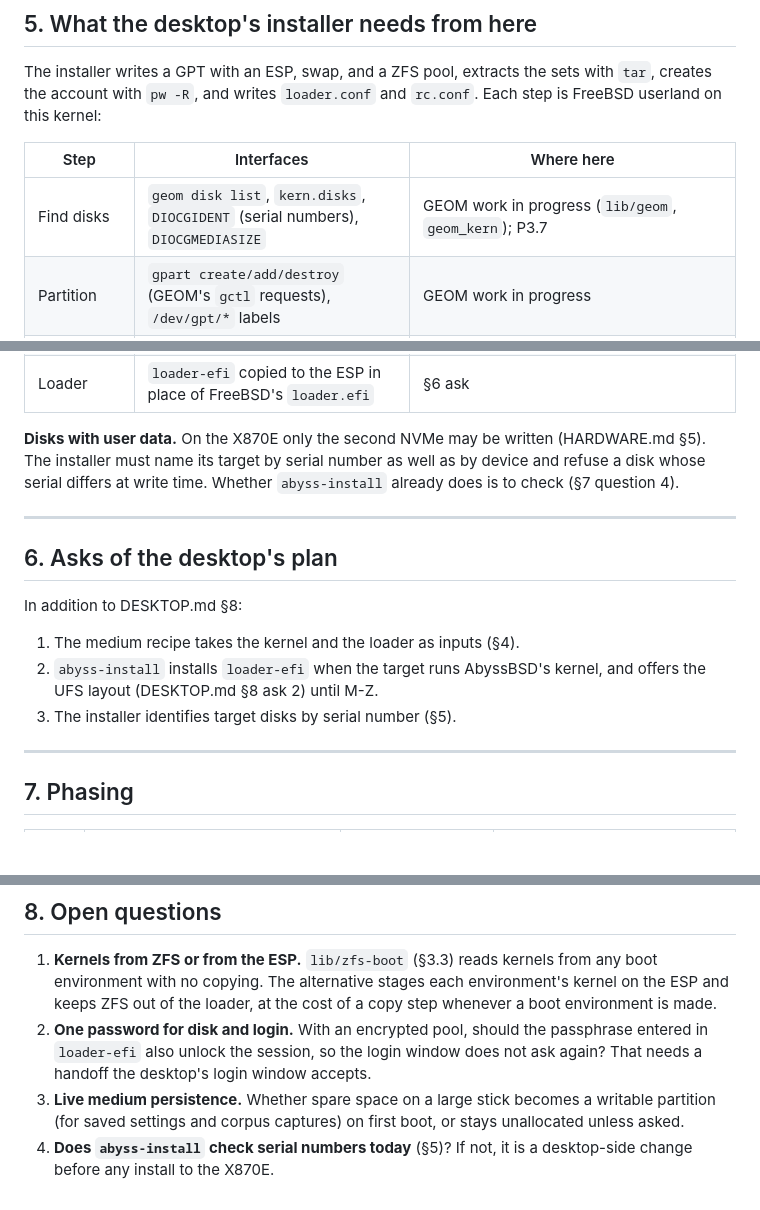
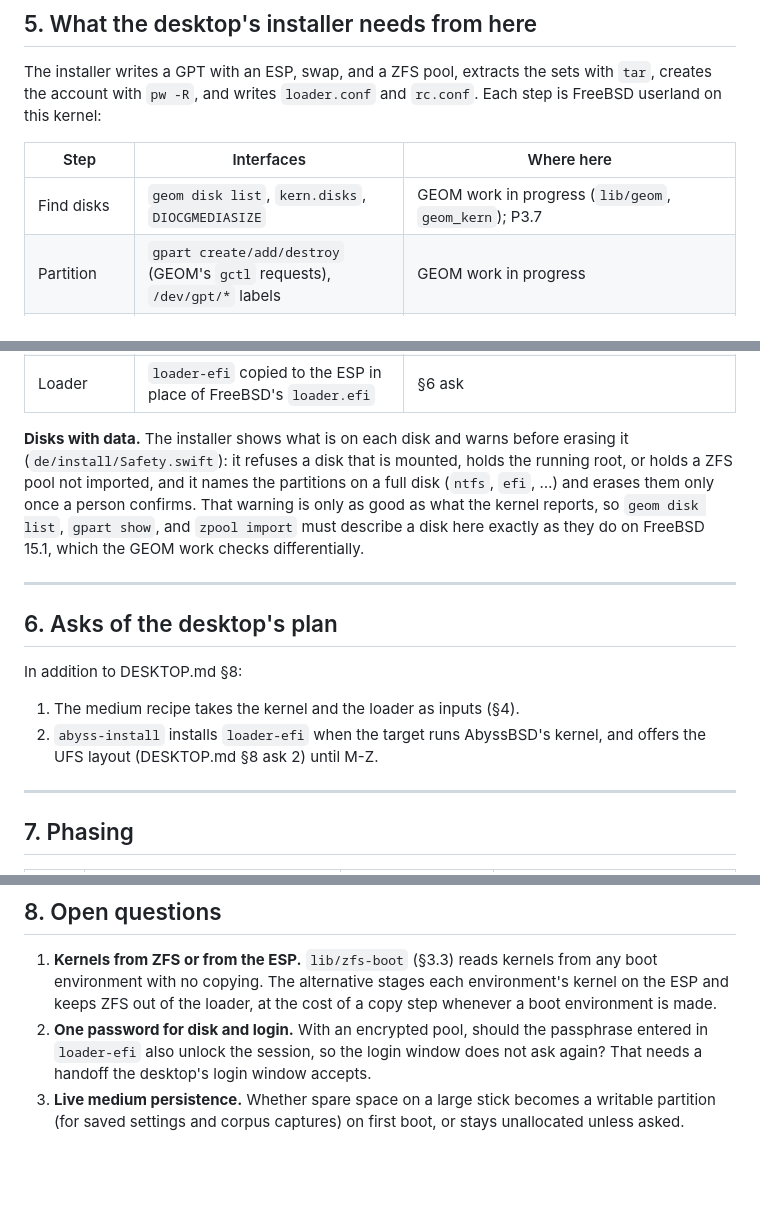
Before and after one commit to JamesKane/AbyssBSD-Rust, a Markdown page: docs/INSTALLER.md, 3 parts joined by grey strips. GitHub-like rendering; blank space fills up the shorter version.

Commit message:
docs: drop the installer serial-number requirement
Binding install targets to serial numbers was a bring-up fail-safe, not a
product need. The desktop's installer already shows what is on each disk
and warns before erasing it; INSTALLER.md now says so, and asks only that
geom, gpart, and zpool report disks here as they do on FreeBSD 15.1.

Co-Authored-By: Claude Opus 5.5 <noreply@anthropic.com>

```diff
--- a/docs/INSTALLER.md
+++ b/docs/INSTALLER.md
@@ -194,7 +194,7 @@ userland on this kernel:
 
 | Step | Interfaces | Where here |
 |---|---|---|
-| Find disks | `geom disk list`, `kern.disks`, `DIOCGIDENT` (serial numbers), `DIOCGMEDIASIZE` | GEOM work in progress (`lib/geom`, `geom_kern`); P3.7 |
+| Find disks | `geom disk list`, `kern.disks`, `DIOCGMEDIASIZE` | GEOM work in progress (`lib/geom`, `geom_kern`); P3.7 |
 | Partition | `gpart create/add/destroy` (GEOM's `gctl` requests), `/dev/gpt/*` labels | GEOM work in progress |
 | ESP | `newfs_msdos`, `mount_msdosfs` | P5.6 |
 | Root | `zpool create`, `zfs create`, `bootfs` (ZFS); `newfs -U -j` (UFS, §6) | M-Z; P5.5, P5.7 |
@@ -202,9 +202,12 @@ userland on this kernel:
 | Boot entry | `efibootmgr` (`/dev/efi`, UEFI variable services) | Runtime services are in (P3.8); the `/dev/efi` device for `efivar` is planned (HARDWARE.md §3) and not yet in a phase |
 | Loader | `loader-efi` copied to the ESP in place of FreeBSD's `loader.efi` | §6 ask |
 
-**Disks with user data.** On the X870E only the second NVMe may be written (HARDWARE.md §5). The
-installer must name its target by serial number as well as by device and refuse a disk whose
-serial differs at write time. Whether `abyss-install` already does is to check (§7 question 4).
+**Disks with data.** The installer shows what is on each disk and warns before erasing it
+(`de/install/Safety.swift`): it refuses a disk that is mounted, holds the running root, or holds
+a ZFS pool not imported, and it names the partitions on a full disk (`ntfs`, `efi`, …) and
+erases them only once a person confirms. That warning is only as good as what the kernel reports,
+so `geom disk list`, `gpart show`, and `zpool import` must describe a disk here exactly as they do
+on FreeBSD 15.1, which the GEOM work checks differentially.
 
 ---
 
@@ -215,7 +218,6 @@ In addition to DESKTOP.md §8:
 1. The medium recipe takes the kernel and the loader as inputs (§4).
 2. `abyss-install` installs `loader-efi` when the target runs AbyssBSD's kernel, and offers the UFS
    layout (DESKTOP.md §8 ask 2) until M-Z.
-3. The installer identifies target disks by serial number (§5).
 
 ---
 
@@ -240,5 +242,3 @@ In addition to DESKTOP.md §8:
    handoff the desktop's login window accepts.
 3. **Live medium persistence.** Whether spare space on a large stick becomes a writable partition
    (for saved settings and corpus captures) on first boot, or stays unallocated unless asked.
-4. **Does `abyss-install` check serial numbers today** (§5)? If not, it is a desktop-side change
-   before any install to the X870E.
```
